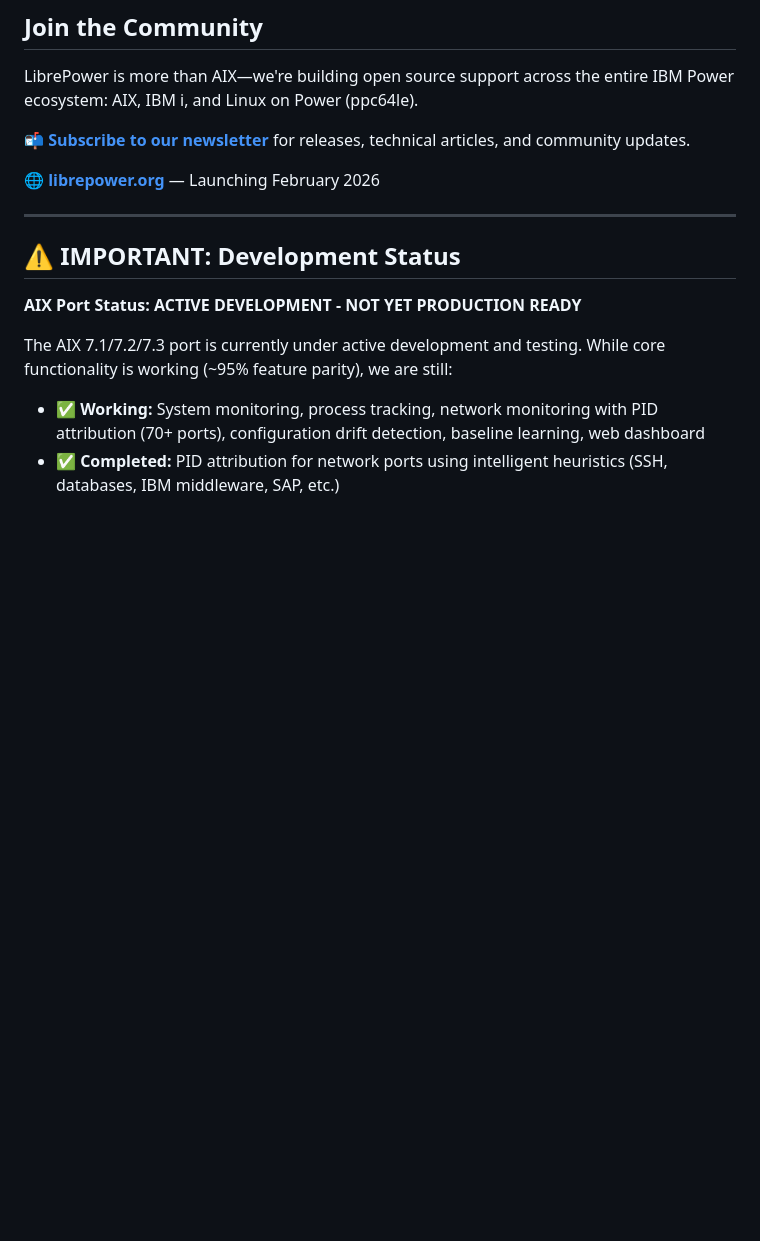
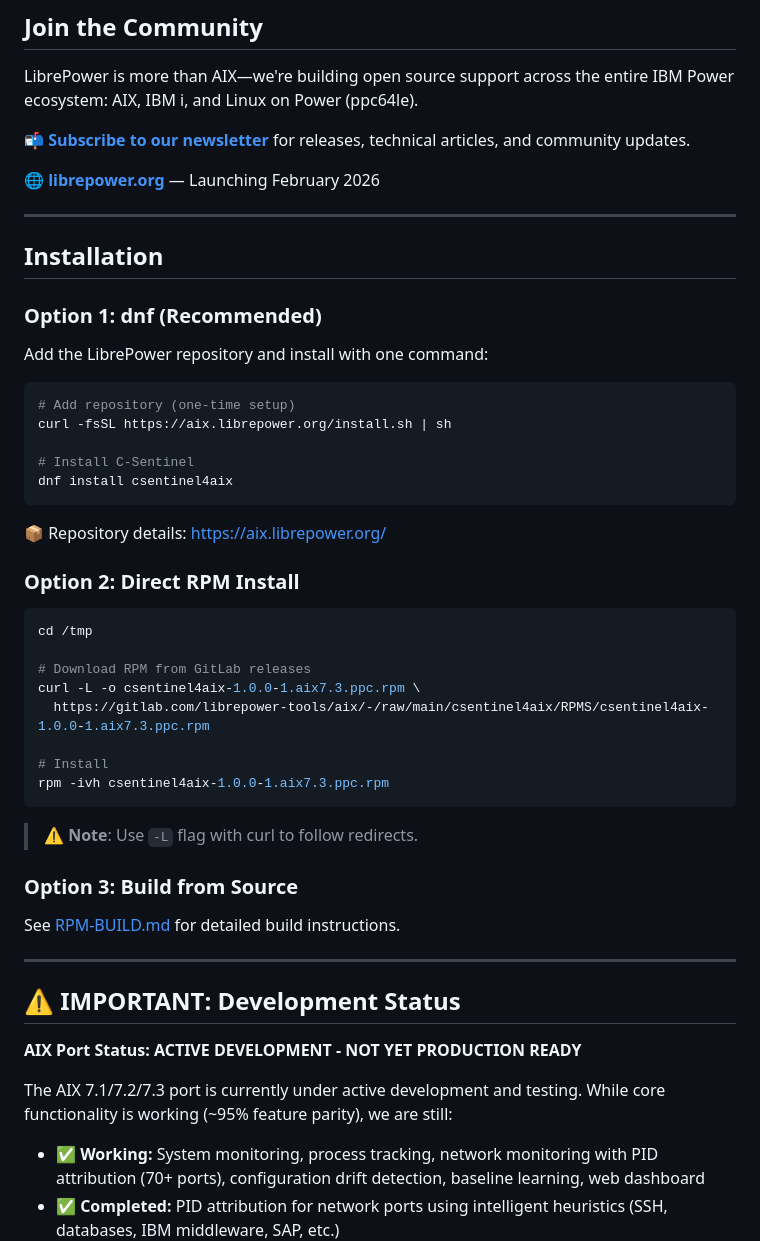
Before and after one commit to librepower/aix, a Markdown page: csentinel4aix/README.md, the part around the change. Drawn GitHub-style; blank space fills up the shorter version.

Commit message:
docs: Add installation instructions to C-Sentinel README

````diff
--- a/csentinel4aix/README.md
+++ b/csentinel4aix/README.md
@@ -25,6 +25,43 @@ LibrePower is more than AIX—we're building open source support across the enti
 📬 **[Subscribe to our newsletter](https://librepower.substack.com/subscribe)** for releases, technical articles, and community updates.
 
 🌐 **[librepower.org](https://librepower.org)** — Launching February 2026
+
+---
+
+## Installation
+
+### Option 1: dnf (Recommended)
+
+Add the LibrePower repository and install with one command:
+
+```bash
+# Add repository (one-time setup)
+curl -fsSL https://aix.librepower.org/install.sh | sh
+
+# Install C-Sentinel
+dnf install csentinel4aix
+```
+
+📦 Repository details: https://aix.librepower.org/
+
+### Option 2: Direct RPM Install
+
+```bash
+cd /tmp
+
+# Download RPM from GitLab releases
+curl -L -o csentinel4aix-1.0.0-1.aix7.3.ppc.rpm \
+  https://gitlab.com/librepower-tools/aix/-/raw/main/csentinel4aix/RPMS/csentinel4aix-1.0.0-1.aix7.3.ppc.rpm
+
+# Install
+rpm -ivh csentinel4aix-1.0.0-1.aix7.3.ppc.rpm
+```
+
+> ⚠️ **Note**: Use `-L` flag with curl to follow redirects.
+
+### Option 3: Build from Source
+
+See [RPM-BUILD.md](RPM-BUILD.md) for detailed build instructions.
 
 ---
 
````
